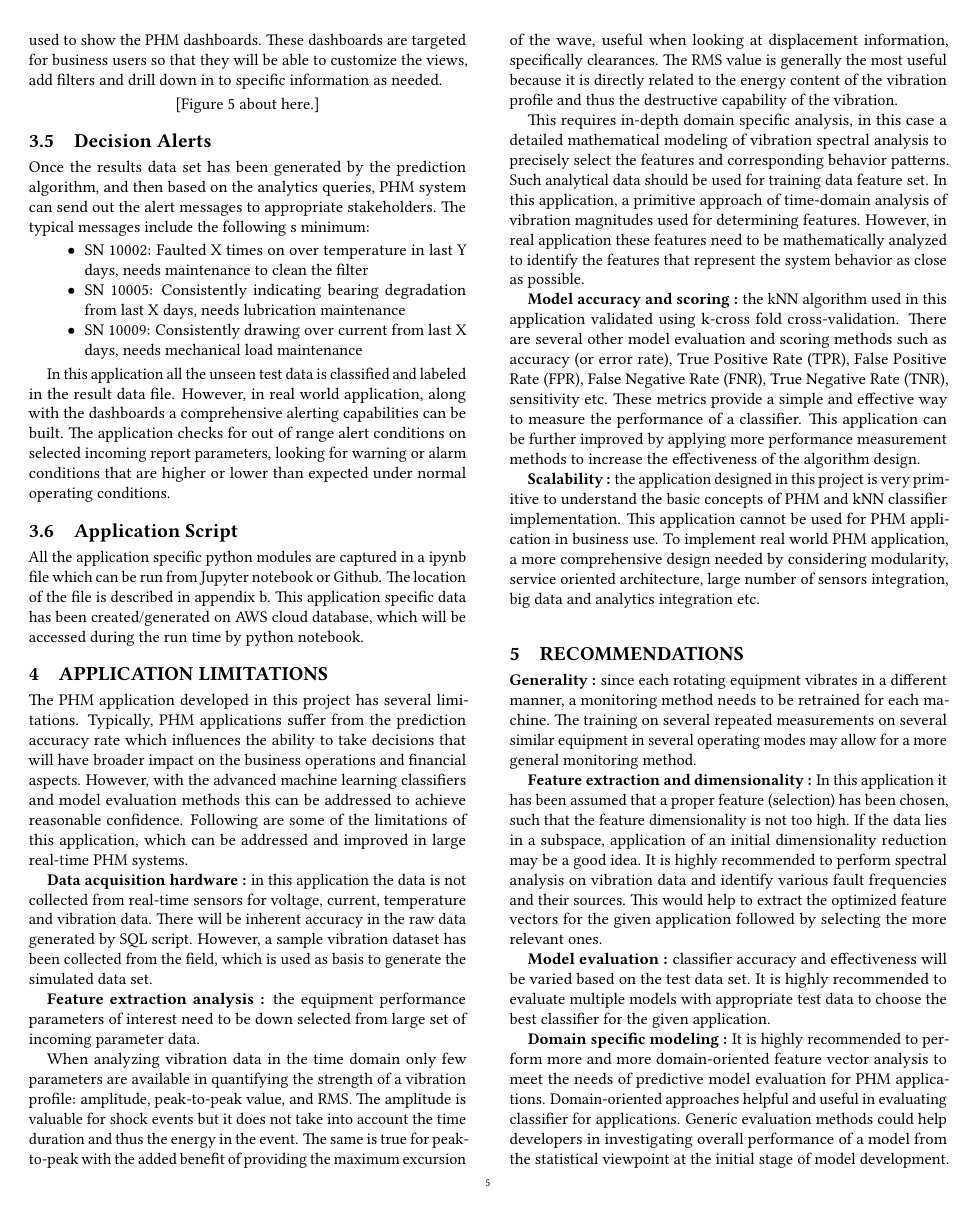
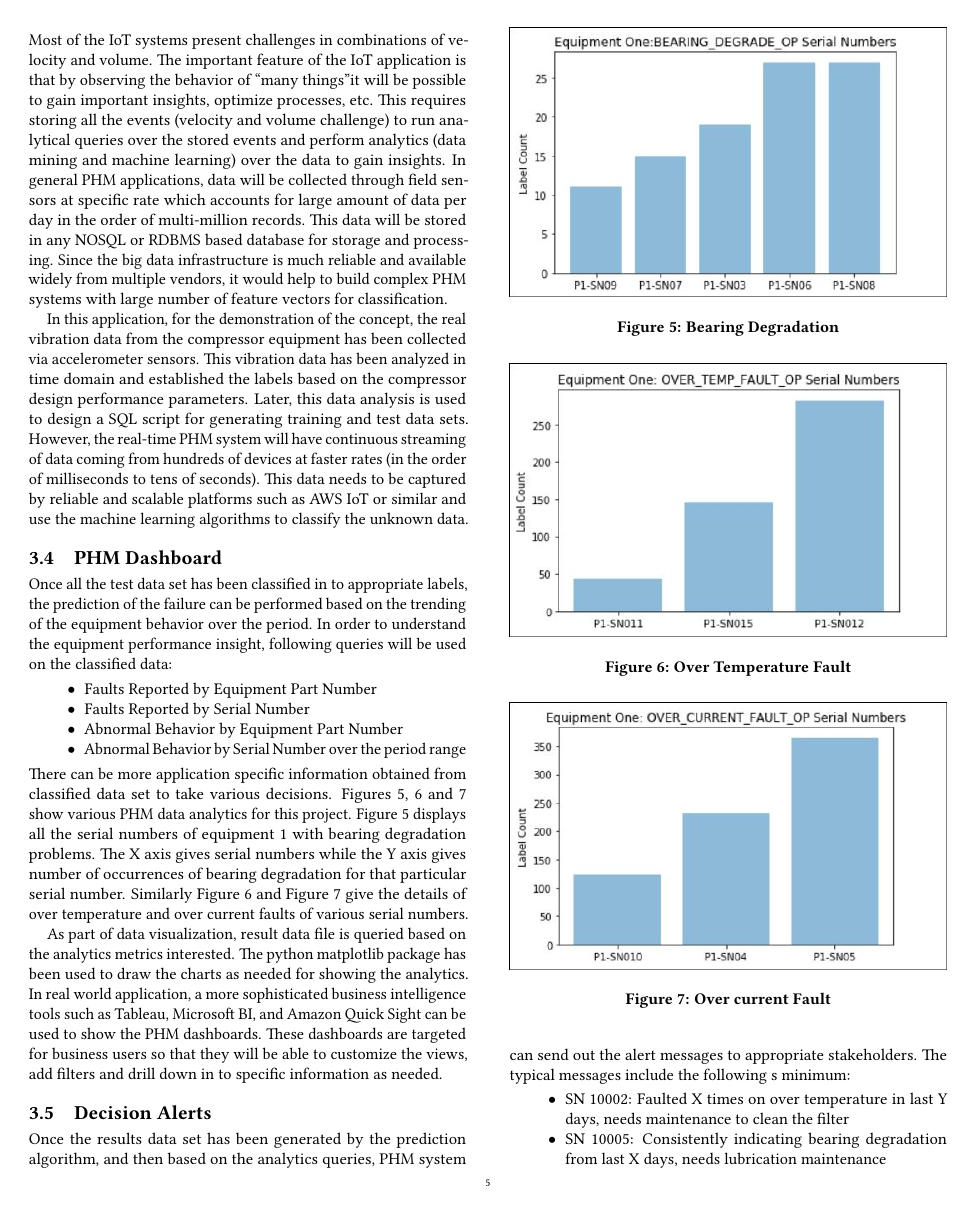
Before and after one commit to bigdata-i523/hid337, a LaTeX paper (project/report.tex): page 5 of 10 before the commit and page 5 of 7 after it. Compiled offline with pdfLaTeX.

Commit message:
Update report.tex

```diff
--- a/project/report.tex
+++ b/project/report.tex
@@ -1,6 +1,5 @@
 \documentclass[sigconf]{acmart}
-\usepackage{subcaption}
-\input{format/i523}
+\input{format/final}
 \begin{document}
 \title{IoT and Big Data Analytics for Equipment Predictive Health Management (PHM)}
 \author{Ashok Reddy Singam}
@@ -230,28 +229,24 @@ Once all the test data set has been classified in to appropriate labels, the pre
   \item Abnormal Behavior by Equipment Part Number
   \item Abnormal Behavior by Serial Number over the period range
 \end{itemize}
-There can be more application specific information obtained from classified data set to take various decisions. Figure 4 shows various PHM data analytics for this project. Figure 4(a) displays all the serial numbers of equipment 1 with bearing degradation problems. The X axis gives serial numbers while the Y axis gives number of occurrences of bearing degradation for that particular serial number. Similarly Figure 4 (b) and 4 (c) give the details of over temperature and over current faults of various serial numbers.
+There can be more application specific information obtained from classified data set to take various decisions. Figures 5, 6 and 7 show various PHM data analytics for this project. Figure 5 displays all the serial numbers of equipment 1 with bearing degradation problems. The X axis gives serial numbers while the Y axis gives number of occurrences of bearing degradation for that particular serial number. Similarly Figure 6 and Figure 7 give the details of over temperature and over current faults of various serial numbers.
 
 As part of data visualization, result data file is queried based on the analytics metrics interested. The python matplotlib package has been used to draw the charts as needed for showing the analytics. In real world application, a more sophisticated business intelligence tools such as Tableau, Microsoft BI, and Amazon Quick Sight can be used to show the PHM dashboards. These dashboards are targeted for business users so that they will be able to customize the views, add filters and drill down in to specific information as needed.
 
+
 \begin{figure}
+\includegraphics[width=1.0\columnwidth]{images/DEGRADE}
+\caption{Bearing Degradation} \label{fig:Figure5}
+\end{figure}
 
-\begin{subfigure}{0.9\linewidth}
-\includegraphics[width=1.0\columnwidth]{images/DEGRADE}
-\caption{Bearing Degradation} \label{sfig:sfig4a}
-\end{subfigure}
+\begin{figure}
+\includegraphics[width=1.0\columnwidth]{images/OVERTEMP}
+\caption{Over Temperature Fault} \label{fig:Figure6}
+\end{figure}
 
-\begin{subfigure}{0.9\linewidth}
-\includegraphics[width=1.0\columnwidth]{images/OVERTEMP}
-\caption{Over Temperature Fault} \label{sfig:sfig4b}
-\end{subfigure}
-
-\begin{subfigure}{0.9\linewidth}
+\begin{figure}
 \includegraphics[width=1.0\columnwidth]{images/OVERCURR}
-\caption{Over current Fault} \label{sfig:sfig4c}
-\end{subfigure}
-
-\caption{PHM Data Analytics} \label{fig:Figure4}
+\caption{Over current Fault} \label{fig:Figure7}
 \end{figure}
 
 \subsection{Decision Alerts}
```
Also changed, not shown: project/report.tex (4 more changed lines).
